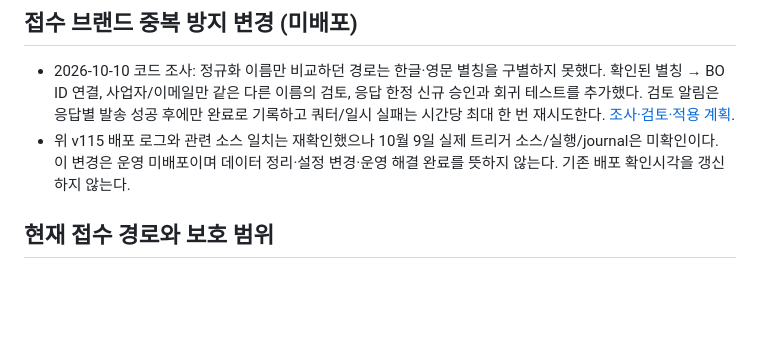
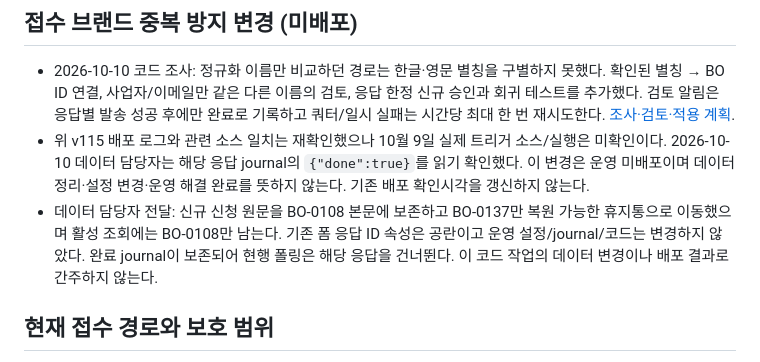
Before and after one commit to beautyora/beautyora-operations-center, a Markdown page: docs/CURRENT_STATE.md, the part around the change. GitHub-like rendering; blank space fills up the shorter version.

```diff
--- a/docs/CURRENT_STATE.md
+++ b/docs/CURRENT_STATE.md
@@ -50,7 +50,8 @@
 ## 접수 브랜드 중복 방지 변경 (미배포)
 
 - 2026-10-10 코드 조사: 정규화 이름만 비교하던 경로는 한글·영문 별칭을 구별하지 못했다. 확인된 별칭 → BO ID 연결, 사업자/이메일만 같은 다른 이름의 검토, 응답 한정 신규 승인과 회귀 테스트를 추가했다. 검토 알림은 응답별 발송 성공 후에만 완료로 기록하고 쿼터/일시 실패는 시간당 최대 한 번 재시도한다. [조사·검토·적용 계획](BRAND_INTAKE_IDENTITY.md).
-- 위 v115 배포 로그와 관련 소스 일치는 재확인했으나 10월 9일 실제 트리거 소스/실행/journal은 미확인이다. 이 변경은 운영 미배포이며 데이터 정리·설정 변경·운영 해결 완료를 뜻하지 않는다. 기존 배포 확인시각을 갱신하지 않는다.
+- 위 v115 배포 로그와 관련 소스 일치는 재확인했으나 10월 9일 실제 트리거 소스/실행은 미확인이다. 2026-10-10 데이터 담당자는 해당 응답 journal의 `{"done":true}`를 읽기 확인했다. 이 변경은 운영 미배포이며 데이터 정리·설정 변경·운영 해결 완료를 뜻하지 않는다. 기존 배포 확인시각을 갱신하지 않는다.
+- 데이터 담당자 전달: 신규 신청 원문을 BO-0108 본문에 보존하고 BO-0137만 복원 가능한 휴지통으로 이동했으며 활성 조회에는 BO-0108만 남는다. 기존 폼 응답 ID 속성은 공란이고 운영 설정/journal/코드는 변경하지 않았다. 완료 journal이 보존되어 현행 폴링은 해당 응답을 건너뛴다. 이 코드 작업의 데이터 변경이나 배포 결과로 간주하지 않는다.
 
 ## 현재 접수 경로와 보호 범위
 
```
Also changed, not shown: docs/BRAND_INTAKE_IDENTITY.md (+3 -1 lines).
